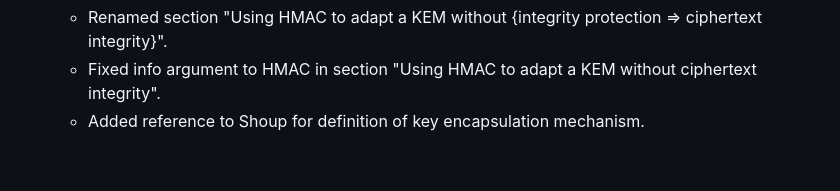
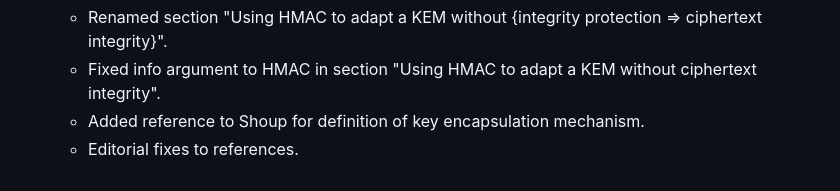
Before and after one commit to Yubico/arkg-rfc, a Markdown page: draft-bradleylundberg-cfrg-arkg.md, the part around the change printed below. Rendered like a GitHub page.

```diff
--- a/draft-bradleylundberg-cfrg-arkg.md
+++ b/draft-bradleylundberg-cfrg-arkg.md
@@ -1244,3 +1244,4 @@ TODO
   - Renamed section "Using HMAC to adapt a KEM without {integrity protection => ciphertext integrity}".
   - Fixed info argument to HMAC in section "Using HMAC to adapt a KEM without ciphertext integrity".
   - Added reference to Shoup for definition of key encapsulation mechanism.
+  - Editorial fixes to references.
```
Also changed, not shown: other parts of draft-bradleylundberg-cfrg-arkg.md (+3 -3 lines).
